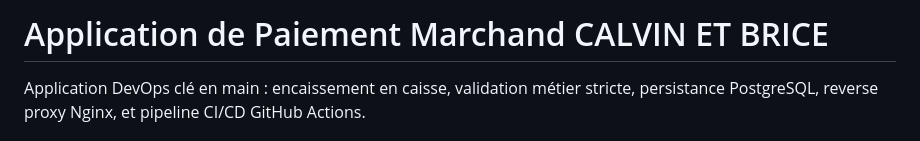
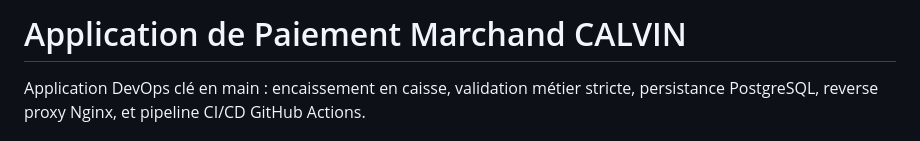
Before and after one commit to lmcalvin90-max/Application-paiement-automatisation, a Markdown page: README.md, the part around the change. GitHub-like rendering.

Commit message:
Initial commit - Application de paiement CALVIN

```diff
--- a/README.md
+++ b/README.md
@@ -1,4 +1,4 @@
-# Application de Paiement Marchand CALVIN ET BRICE
+# Application de Paiement Marchand CALVIN
 
 Application DevOps clé en main : encaissement en caisse, validation métier stricte, persistance PostgreSQL, reverse proxy Nginx, et pipeline CI/CD GitHub Actions.
 
```
